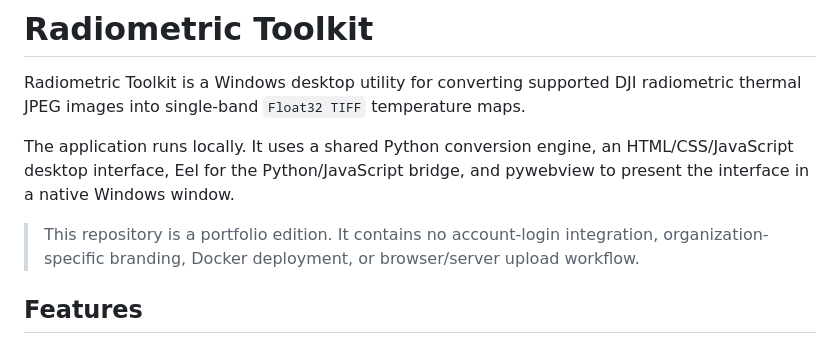
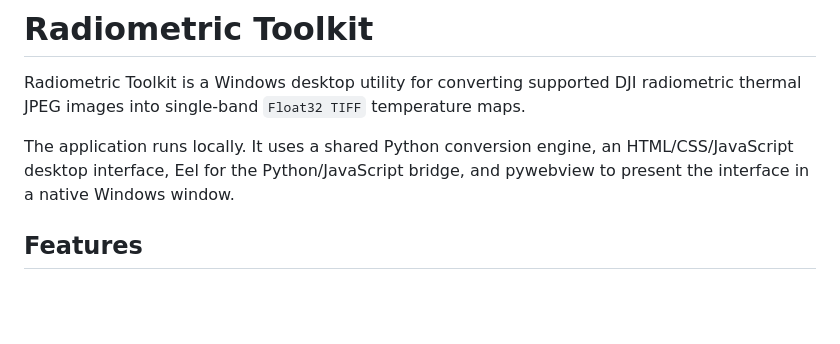
Before and after one commit to XloudAEterna/radiometric-thermal-toolkit, a Markdown page: README.md, the part around the change. GitHub-like rendering; blank space fills up the shorter version.

Commit message:
Update README documentation

```diff
--- a/README.md
+++ b/README.md
@@ -4,7 +4,6 @@ Radiometric Toolkit is a Windows desktop utility for converting supported DJI ra
 
 The application runs locally. It uses a shared Python conversion engine, an HTML/CSS/JavaScript desktop interface, Eel for the Python/JavaScript bridge, and pywebview to present the interface in a native Windows window.
 
-> This repository is a portfolio edition. It contains no account-login integration, organization-specific branding, Docker deployment, or browser/server upload workflow.
 
 ## Features
 
```
